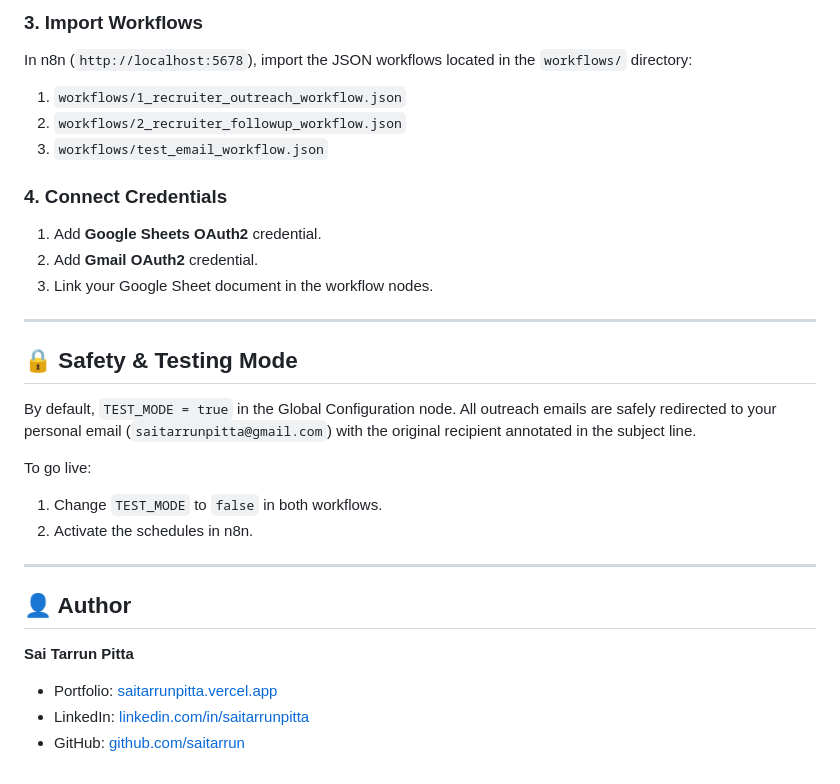
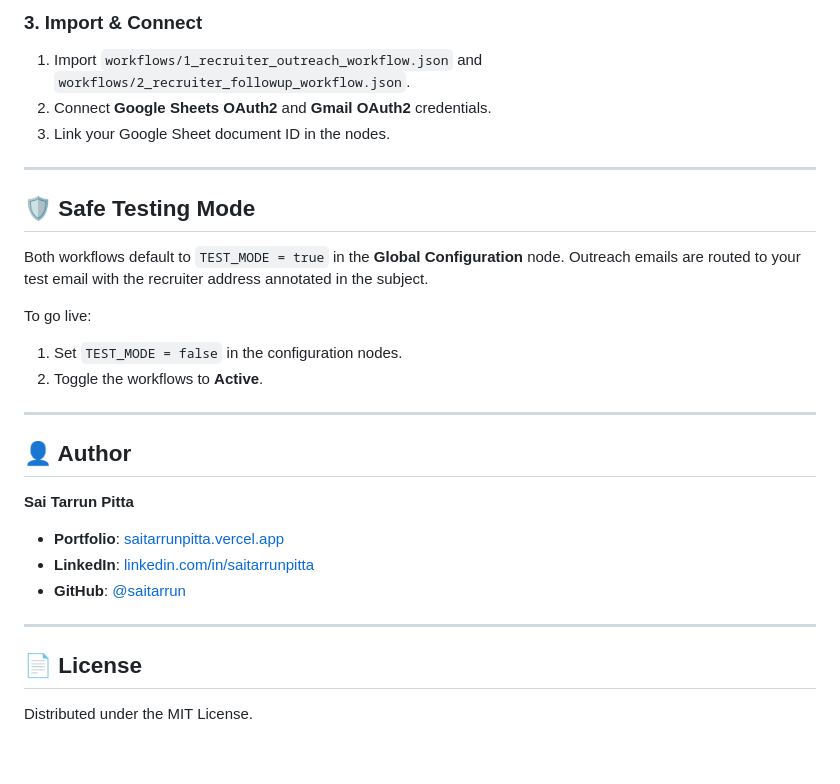
Before and after one commit to saitarrun/N8n-recruiter-outreach-automation, a Markdown page: README.md, the part around one of its changes. Rendered like a GitHub page.

```diff
--- a/README.md
+++ b/README.md
@@ -147,29 +88,30 @@ cp /path/to/your/resume.pdf ./files/Sai_Tarrun_Pitta_Resume.pdf
 
-### 3. Import Workflows
-In n8n (`http://localhost:5678`), import the JSON workflows located in the `workflows/` directory:
-1. `workflows/1_recruiter_outreach_workflow.json`
-2. `workflows/2_recruiter_followup_workflow.json`
-3. `workflows/test_email_workflow.json`
-
-### 4. Connect Credentials
-1. Add **Google Sheets OAuth2** credential.
-2. Add **Gmail OAuth2** credential.
-3. Link your Google Sheet document in the workflow nodes.
+### 3. Import & Connect
+1. Import `workflows/1_recruiter_outreach_workflow.json` and `workflows/2_recruiter_followup_workflow.json`.
+2. Connect **Google Sheets OAuth2** and **Gmail OAuth2** credentials.
+3. Link your Google Sheet document ID in the nodes.
 
 ---
 
-## 🔒 Safety & Testing Mode
+## 🛡 Safe Testing Mode
 
-By default, `TEST_MODE = true` in the Global Configuration node. All outreach emails are safely redirected to your personal email (`saitarrunpitta@gmail.com`) with the original recipient annotated in the subject line.
+Both workflows default to `TEST_MODE = true` in the **Global Configuration** node. Outreach emails are routed to your test email with the recruiter address annotated in the subject.
 
 To go live:
-1. Change `TEST_MODE` to `false` in both workflows.
-2. Activate the schedules in n8n.
+1. Set `TEST_MODE = false` in the configuration nodes.
+2. Toggle the workflows to **Active**.
 
 ---
 
 ## 👤 Author
+
 **Sai Tarrun Pitta**
-- Portfolio: [saitarrunpitta.vercel.app](https://saitarrunpitta.vercel.app)
-- LinkedIn: [linkedin.com/in/saitarrunpitta](https://linkedin.com/in/saitarrunpitta)
-- GitHub: [github.com/saitarrun](https://github.com/saitarrun)
+- **Portfolio**: [saitarrunpitta.vercel.app](https://saitarrunpitta.vercel.app)
+- **LinkedIn**: [linkedin.com/in/saitarrunpitta](https://linkedin.com/in/saitarrunpitta)
+- **GitHub**: [@saitarrun](https://github.com/saitarrun)
+
+---
+
+## 📄 License
+
+Distributed under the MIT License.
```
Also changed, not shown: other parts of README.md (+54 -113 lines).
